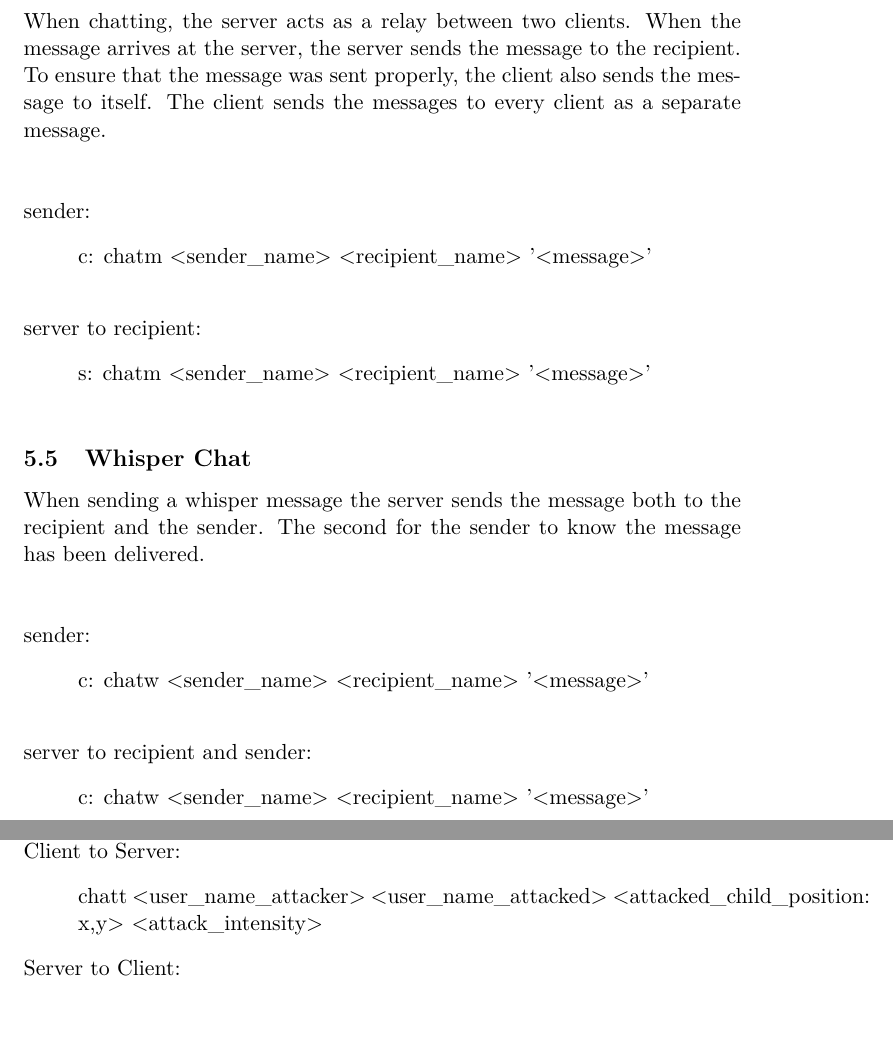
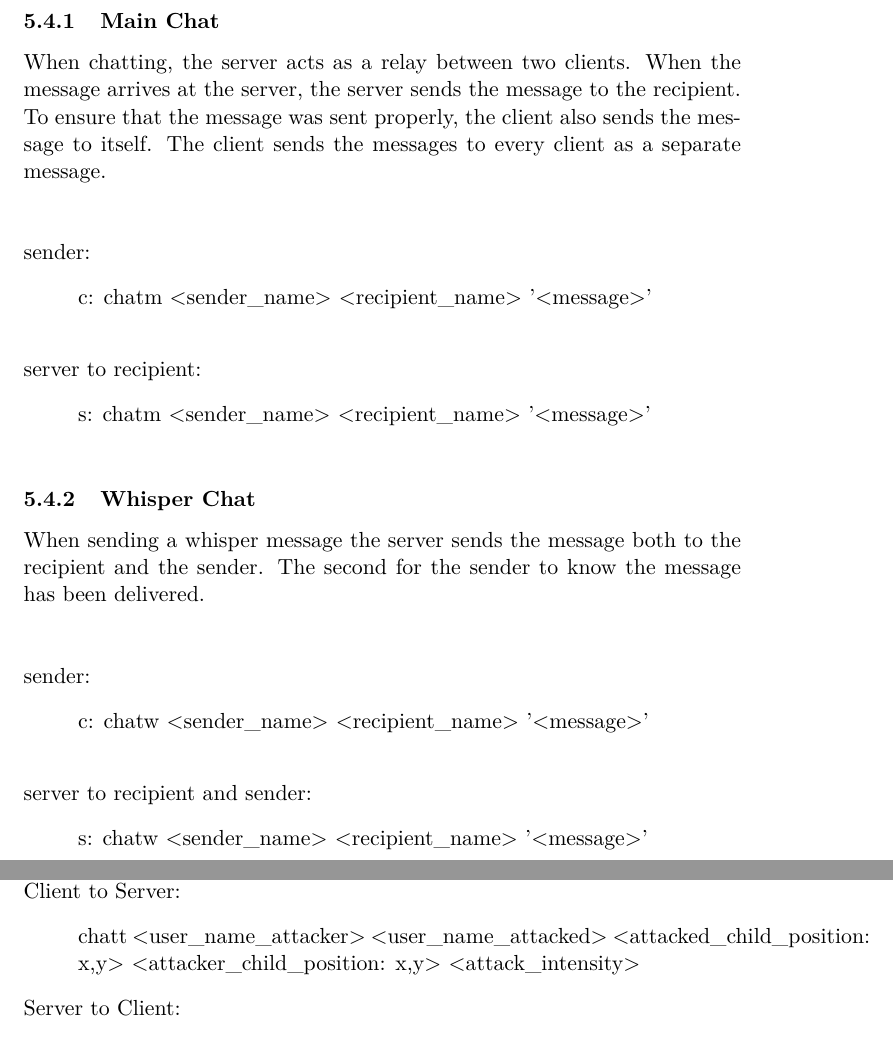
Before and after one commit to happychameleon/ws2017_game, a LaTeX paper (protocol/protocol_WS_2017.tex): two parts of pages 6 and 9 of 11, joined at a grey line, cut at the place of the change, the shorter picture padded with empty space. Compiled offline with pdfLaTeX.

Commit message:
small correctures to the protocol

```diff
--- a/protocol/protocol_WS_2017.tex
+++ b/protocol/protocol_WS_2017.tex
@@ -111,8 +111,10 @@ To be able to send a message or find to an other user one needs to know the name
   c: cgetu\\
   s: +OK cgetu <user0> <user2> <user2> ...
 \end{quote}
+\clearpage
+\subsection{Chat}
 
-\subsection{Main Chat}
+\subsubsection{Main Chat}
 When chatting, the server acts as a relay between two clients. When the message arrives at the server, the server sends the message to the recipient. To ensure that the message was sent properly, the client also sends the message to itself. The client sends the messages to every client as a separate message.\\\\
 
 \noindent
@@ -128,7 +130,7 @@ server to recipient:
 \end{quote}
 
 
-\subsection{Whisper Chat}
+\subsubsection{Whisper Chat}
 When sending a whisper message the server sends the message both to the recipient and the sender. The second for the sender to know the message has been delivered.\\\\
 
 \noindent
@@ -140,7 +142,7 @@ sender:
 \noindent
 server to recipient and sender:
 \begin{quote}
-  c: chatw <sender\_name> <recipient\_name> '<message>'\\
+  s: chatw <sender\_name> <recipient\_name> '<message>'\\
 \end{quote}
 \clearpage
 \subsection{Games State}
@@ -245,7 +247,7 @@ When the client attacks an other user the attack intensity is transmitted to the
 If the child has reached complete wetness the server, changes the high score of the attacking user and also sends all clients the old position and returns instead of the new position a "null".\\
 Client to Server:
 \begin{quote}
-  chatt <user\_name\_attacker> <user\_name\_attacked> <attacked\_child\_position: x,y> <attack\_intensity>
+  chatt <user\_name\_attacker> <user\_name\_attacked> <attacked\_child\_position: x,y> <attacker\_child\_position: x,y> <attack\_intensity>
 \end{quote}
 \noindent
 Server to Client:
```
Also changed, not shown: protocol/protocol_WS_2017.pdf.
